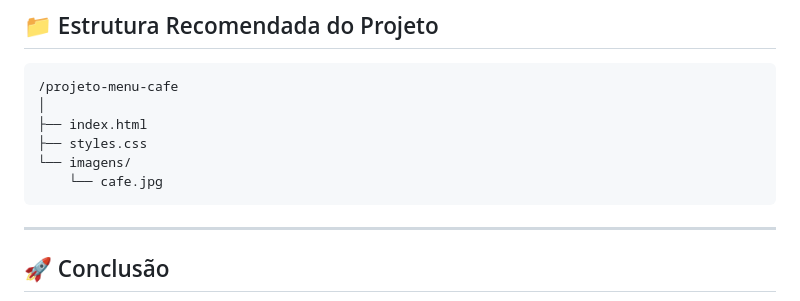
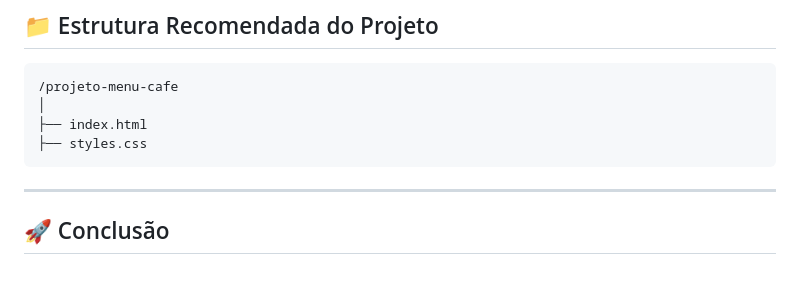
Before and after one commit to wesley-fc/Responsive-Web-Design, a Markdown page: 02-cafe-menu/readme.md, the part around the change. Rendered like a GitHub page; blank space fills up the shorter version.

````diff
--- a/02-cafe-menu/readme.md
+++ b/02-cafe-menu/readme.md
@@ -197,8 +197,6 @@ a:active {
 │
 ├── index.html
 ├── styles.css
-└── imagens/
-    └── cafe.jpg
 ```
 
 ---
````
